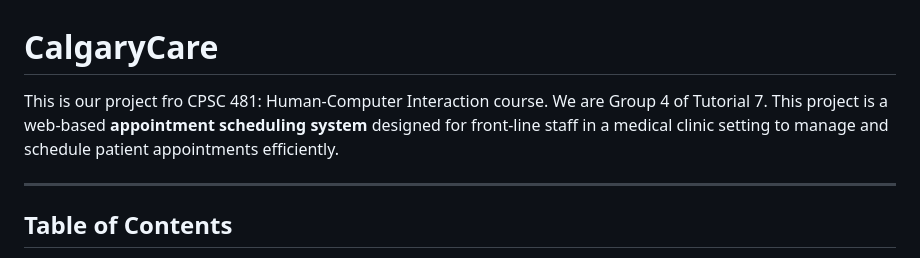
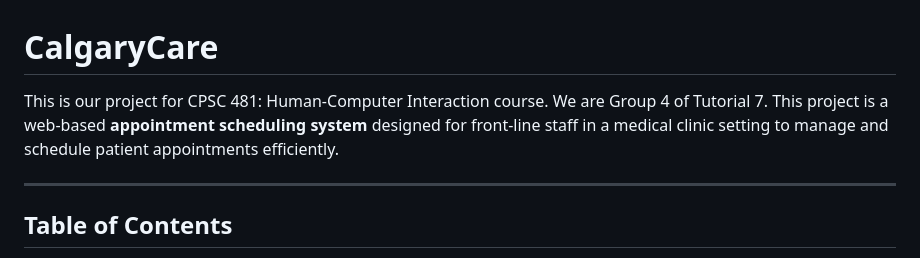
Before and after one commit to yumiaery/CPSC481-PROJECT, a Markdown page: ReadMe.md, the part around the change. Drawn GitHub-style.

```diff
--- a/ReadMe.md
+++ b/ReadMe.md
@@ -1,6 +1,6 @@
 # CalgaryCare
 
-This is our project fro CPSC 481: Human-Computer Interaction course. We are Group 4 of Tutorial 7. This project is a web-based **appointment scheduling system** designed for front-line staff in a medical clinic setting to manage and schedule patient appointments efficiently.
+This is our project for CPSC 481: Human-Computer Interaction course. We are Group 4 of Tutorial 7. This project is a web-based **appointment scheduling system** designed for front-line staff in a medical clinic setting to manage and schedule patient appointments efficiently.
 
 ---
 
```
